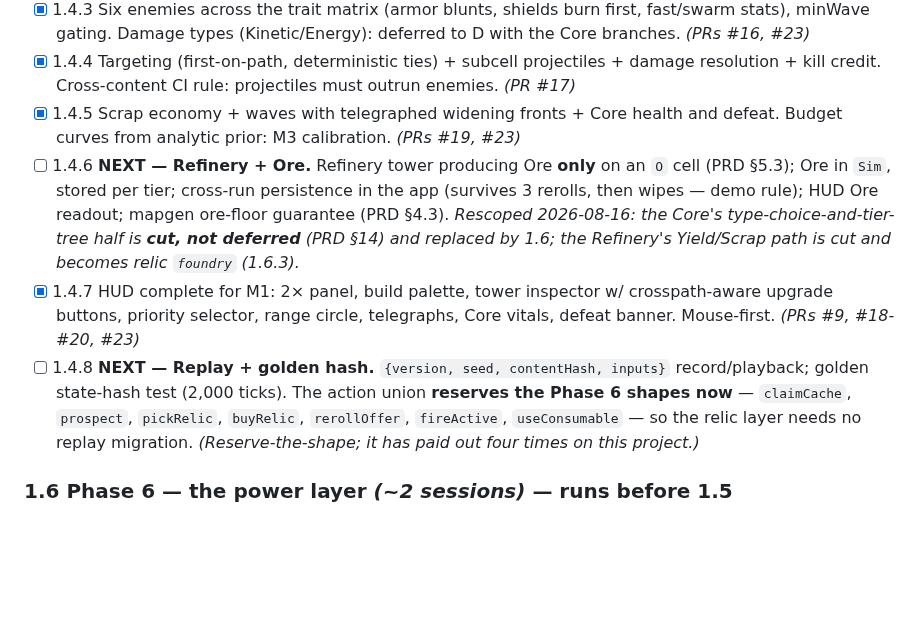
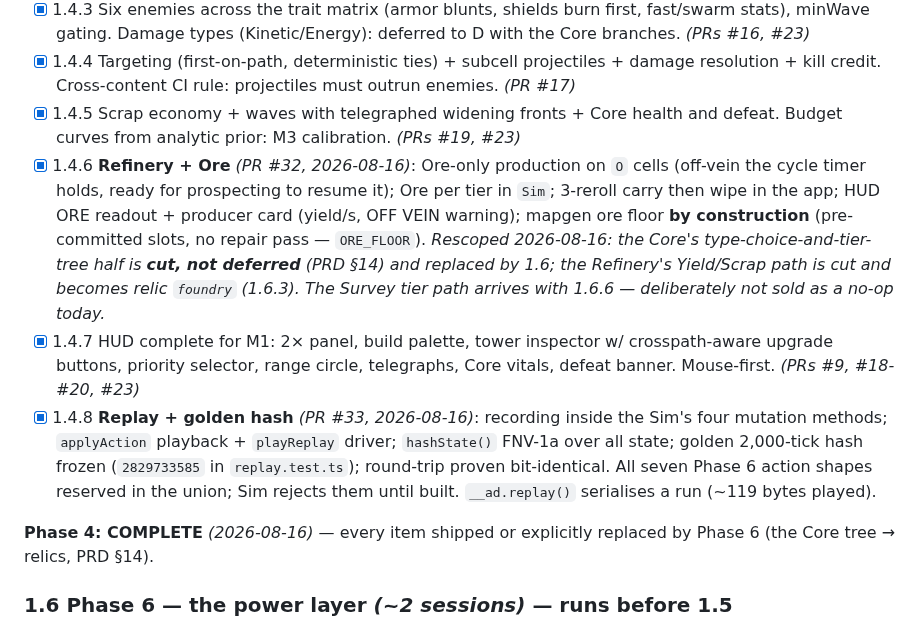
Before and after one commit to Argarot/ascii-defense, a Markdown page: docs/WBS.md, the part around the change. Drawn GitHub-style; blank space fills up the shorter version.

```diff
--- a/docs/WBS.md
+++ b/docs/WBS.md
@@ -105,9 +105,12 @@ battery; sim deterministic cross-machine against the live deploy.
 - [x] 1.4.3 Six enemies across the trait matrix (armor blunts, shields burn first, fast/swarm stats), minWave gating. Damage types (Kinetic/Energy): deferred to D with the Core branches. *(PRs #16, #23)*
 - [x] 1.4.4 Targeting (first-on-path, deterministic ties) + subcell projectiles + damage resolution + kill credit. Cross-content CI rule: projectiles must outrun enemies. *(PR #17)*
 - [x] 1.4.5 Scrap economy + waves with telegraphed widening fronts + Core health and defeat. Budget curves from analytic prior: M3 calibration. *(PRs #19, #23)*
-- [ ] 1.4.6 **NEXT — Refinery + Ore.** Refinery tower producing Ore **only** on an `O` cell (PRD §5.3); Ore in `Sim`, stored per tier; cross-run persistence in the app (survives 3 rerolls, then wipes — demo rule); HUD Ore readout; mapgen ore-floor guarantee (PRD §4.3). *Rescoped 2026-08-16: the Core's type-choice-and-tier-tree half is **cut, not deferred** (PRD §14) and replaced by 1.6; the Refinery's Yield/Scrap path is cut and becomes relic `foundry` (1.6.3).*
+- [x] 1.4.6 **Refinery + Ore** *(PR #32, 2026-08-16)*: Ore-only production on `O` cells (off-vein the cycle timer holds, ready for prospecting to resume it); Ore per tier in `Sim`; 3-reroll carry then wipe in the app; HUD ORE readout + producer card (yield/s, OFF VEIN warning); mapgen ore floor **by construction** (pre-committed slots, no repair pass — `ORE_FLOOR`). *Rescoped 2026-08-16: the Core's type-choice-and-tier-tree half is **cut, not deferred** (PRD §14) and replaced by 1.6; the Refinery's Yield/Scrap path is cut and becomes relic `foundry` (1.6.3). The Survey tier path arrives with 1.6.6 — deliberately not sold as a no-op today.*
 - [x] 1.4.7 HUD complete for M1: 2× panel, build palette, tower inspector w/ crosspath-aware upgrade buttons, priority selector, range circle, telegraphs, Core vitals, defeat banner. Mouse-first. *(PRs #9, #18-#20, #23)*
-- [ ] 1.4.8 **NEXT — Replay + golden hash.** `{version, seed, contentHash, inputs}` record/playback; golden state-hash test (2,000 ticks). The action union **reserves the Phase 6 shapes now** — `claimCache`, `prospect`, `pickRelic`, `buyRelic`, `rerollOffer`, `fireActive`, `useConsumable` — so the relic layer needs no replay migration. *(Reserve-the-shape; it has paid out four times on this project.)*
+- [x] 1.4.8 **Replay + golden hash** *(PR #33, 2026-08-16)*: recording inside the Sim's four mutation methods; `applyAction` playback + `playReplay` driver; `hashState()` FNV-1a over all state; golden 2,000-tick hash frozen (`2829733585` in `replay.test.ts`); round-trip proven bit-identical. All seven Phase 6 action shapes reserved in the union; Sim rejects them until built. `__ad.replay()` serialises a run (~119 bytes played).
+
+**Phase 4: COMPLETE** *(2026-08-16)* — every item shipped or explicitly
+replaced by Phase 6 (the Core tree → relics, PRD §14).
 
 ### 1.6 Phase 6 — the power layer *(~2 sessions)* — **runs before 1.5**
 
```
Also changed, not shown: HANDOVER.md (+22 -24 lines).
